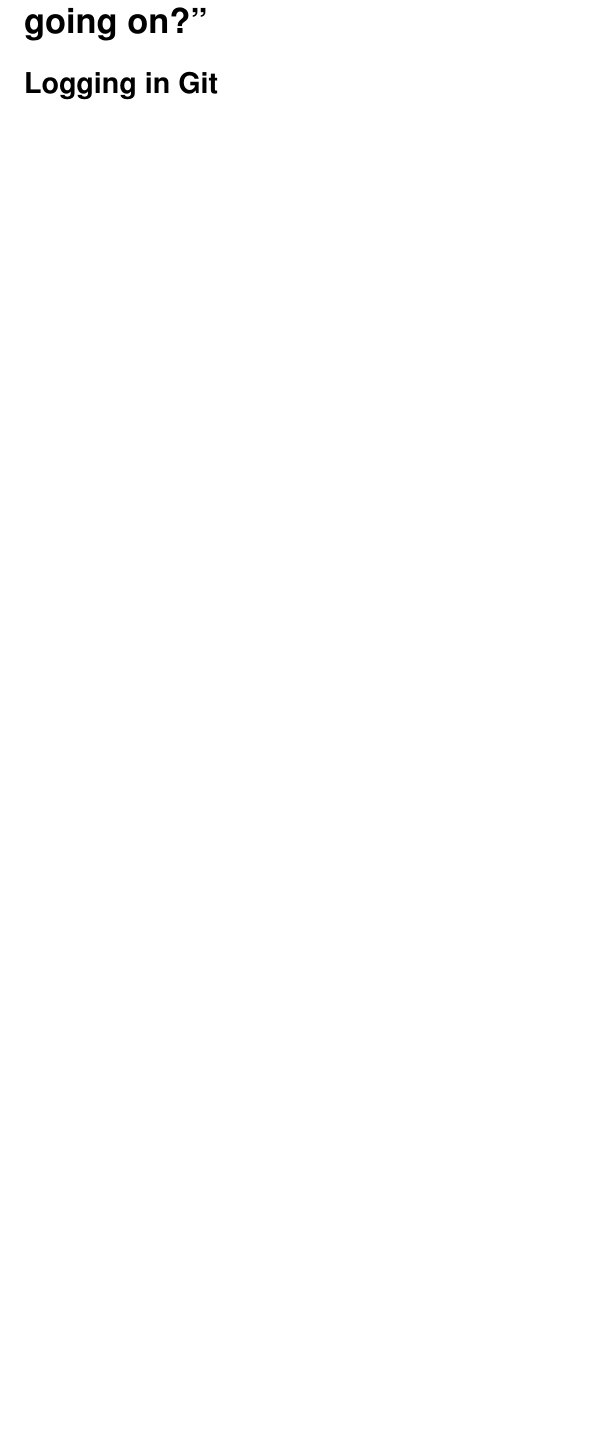
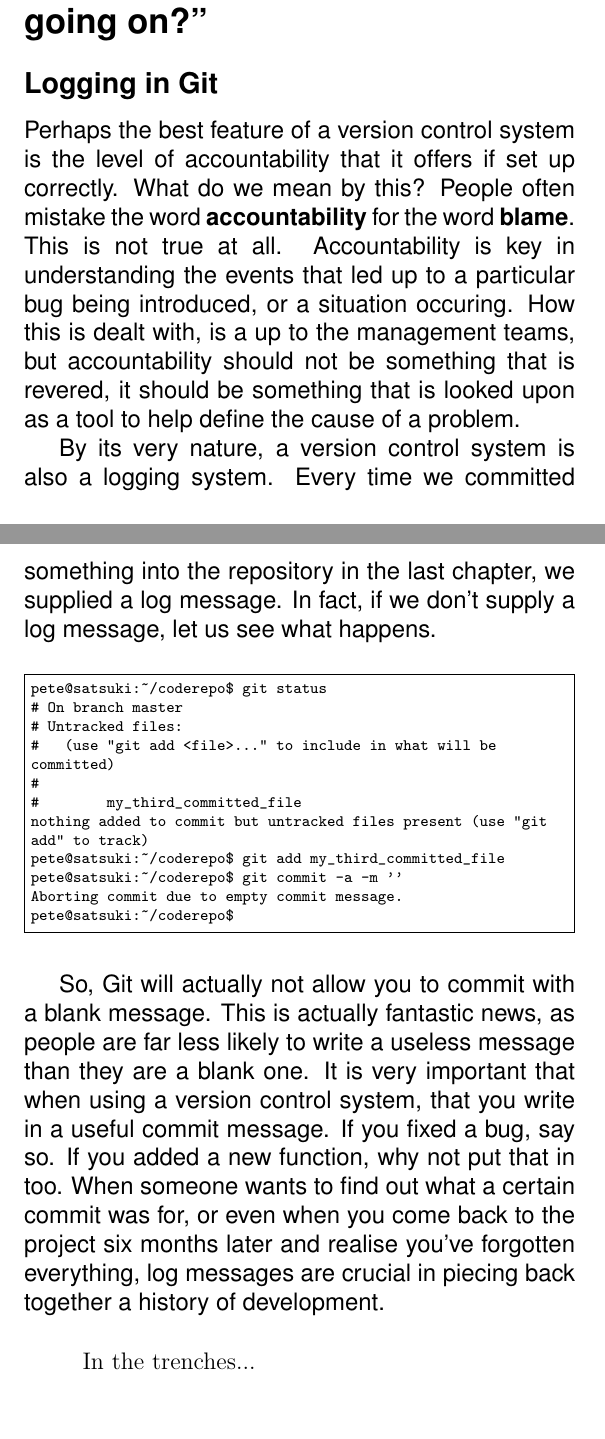
Before and after one commit to cbx33/gitt, a LaTeX book (gitt.tex, which reads chap3.tex): part of page 55 of 55 before the commit and two parts of pages 55 and 56 of 57 after it, the two joined at a grey line, cut so that both start at the same text, the shorter picture padded with empty space. Compiled offline with pdfLaTeX.

Commit message:
Started Chapter 3

```diff
--- a/chap3.tex
+++ b/chap3.tex
@@ -2,5 +2,31 @@
 \cleardoublepage
 %\phantomsection
 \chapter{Week 3}
-\section{Day 1 - ``How do I see what's going on?''}
+\section{Day 1 - ``But how do I see what's going on?''}
 \subsection{Logging in Git}
+
+Perhaps the best feature of a version control system is the level of accountability that it offers if set up correctly.  What do we mean by this?  People often mistake the word \textbf{accountability} for the word \textbf{blame}.  This is not true at all.  Accountability is key in understanding the events that led up to a particular bug being introduced, or a situation occuring.  How this is dealt with, is a up to the management teams, but accountability should not be something that is revered, it should be something that is looked upon as a tool to help define the cause of a problem.
+
+By its very nature, a version control system is also a logging system.  Every time we committed something into the repository in the last chapter, we supplied a log message.  In fact, if we don't supply a log message, let us see what happens.
+
+\begin{Verbatim}[frame=single,fontsize=\relsize{-3}]
+pete@satsuki:~/coderepo$ git status
+# On branch master
+# Untracked files:
+#   (use "git add <file>..." to include in what will be
+committed)
+#
+#	my_third_committed_file
+nothing added to commit but untracked files present (use "git
+add" to track)
+pete@satsuki:~/coderepo$ git add my_third_committed_file
+pete@satsuki:~/coderepo$ git commit -a -m ''
+Aborting commit due to empty commit message.
+pete@satsuki:~/coderepo$
+\end{Verbatim}
+
+So, Git will actually not allow you to commit with a blank message.  This is actually fantastic news, as people are far less likely to write a useless message than they are a blank one.  It is very important that when using a version control system, that you write in a useful commit message.  If you fixed a bug, say so.  If you added a new function, why not put that in too.  When someone wants to find out what a certain commit was for, or even when you come back to the project six months later and realise you've forgotten everything, log messages are crucial in piecing back together a history of development.
+
+\begin{trenches}
+``I know John, and next time I will make a note of it, but right now, I'd really like to know where this file got changed, specifically when this function was introduced.''  Klaus pointed at the piece of paper containing a print out
+\end{trenches}
```
